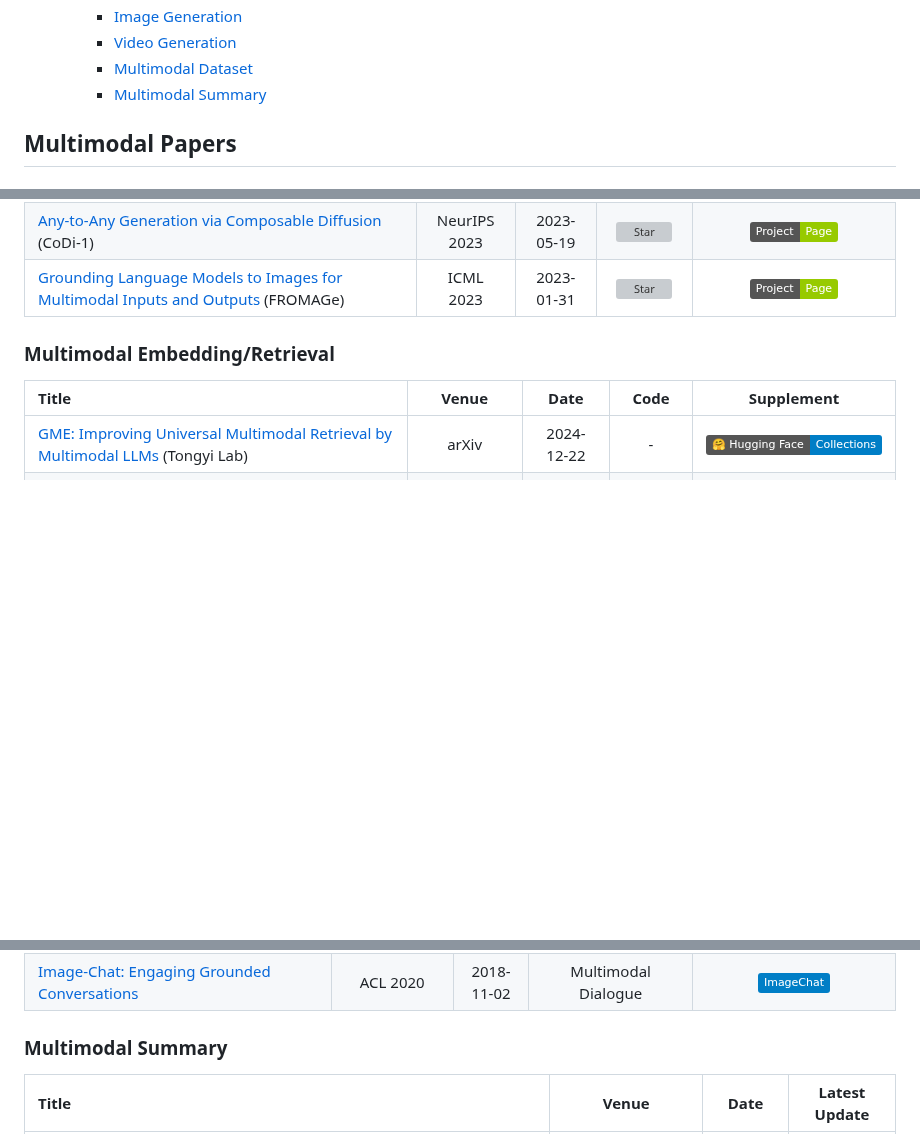
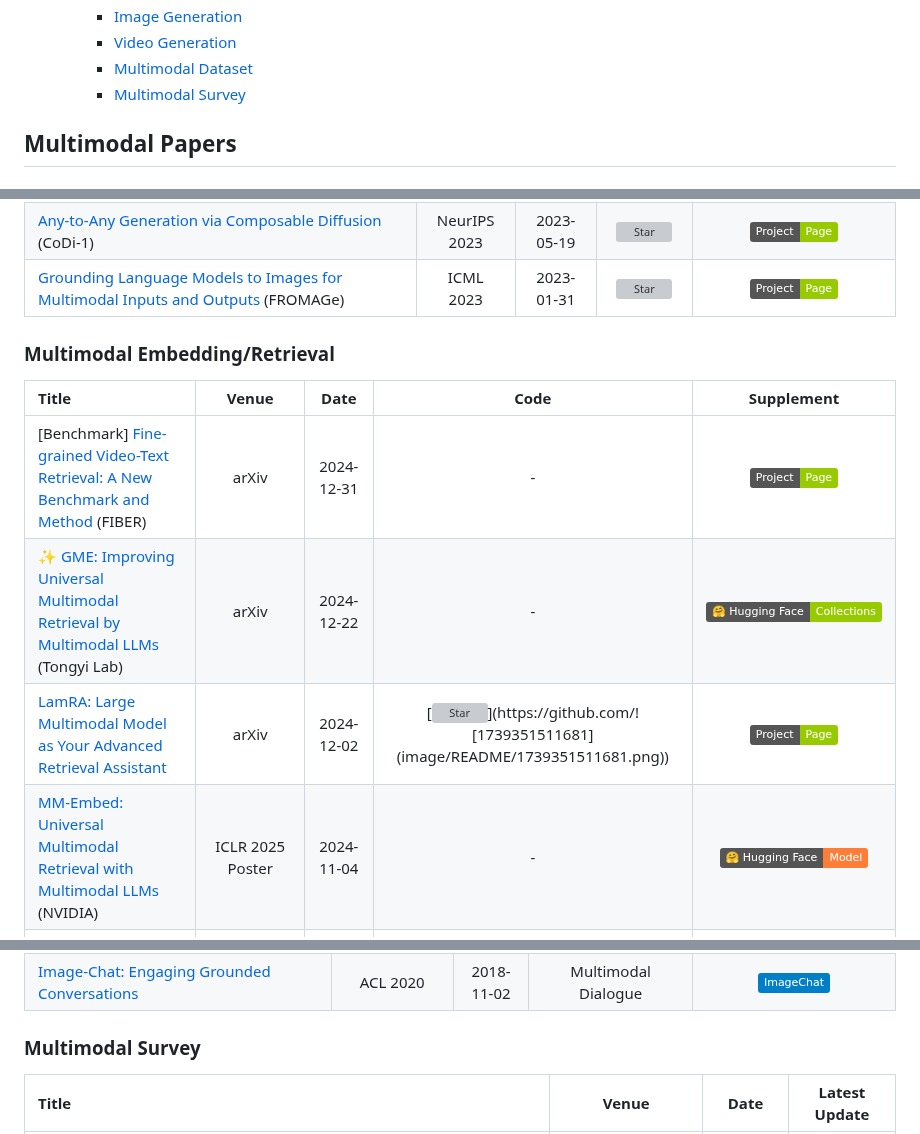
Before and after one commit to friedrichor/Awesome-Multimodal-Papers, a Markdown page: README.md, 3 parts joined by grey strips. Rendered like a GitHub page; badges without logos; blank space fills up the shorter version; grey boxes are pictures that could not be loaded.

Commit message:
add FIBER, LamRA, MM-Embed, VLM2Vec, NV-Embed

```diff
--- a/README.md
+++ b/README.md
@@ -17,7 +17,7 @@ A curated list of awesome Multimodal studies.
     - [Image Generation](#image-generation)
     - [Video Generation](#video-generation)
     - [Multimodal Dataset](#multimodal-dataset)
-    - [Multimodal Summary](#multimodal-summary)
+    - [Multimodal Survey](#multimodal-survey)
 
 ## Multimodal Papers
 
@@ -185,5 +185,8 @@ A curated list of awesome Multimodal studies.
 
 |  Title  |   Venue  |   Date   |   Code   |Supplement|
 |:--------|:--------:|:--------:|:--------:|:--------:|
-| [GME: Improving Universal Multimodal Retrieval by Multimodal LLMs](https://arxiv.org/abs/2412.16855) (Tongyi Lab) | arXiv | 2024-12-22 | - | [![Collections](https://img.shields.io/badge/%F0%9F%A4%97%20Hugging%20Face-Collections-blue)](https://huggingface.co/collections/Alibaba-NLP/gme-models-67667e092da3491f630964d6) |
+| [Benchmark] [Fine-grained Video-Text Retrieval: A New Benchmark and Method](https://arxiv.org/abs/2501.00513) (FIBER) | arXiv | 2024-12-31 | - | [![Project Page](https://img.shields.io/badge/Project-Page-green.svg)](https://fiber-bench.github.io/) |
+| ✨ [GME: Improving Universal Multimodal Retrieval by Multimodal LLMs](https://arxiv.org/abs/2412.16855) (Tongyi Lab) | arXiv | 2024-12-22 | - | [![Collections](https://img.shields.io/badge/%F0%9F%A4%97%20Hugging%20Face-Collections-green)](https://huggingface.co/collections/Alibaba-NLP/gme-models-67667e092da3491f630964d6) |
+| [LamRA: Large Multimodal Model as Your Advanced Retrieval Assistant](https://arxiv.org/abs/2412.01720) | arXiv | 2024-12-02 | [![Star](https://img.shields.io/github/stars/![1739351513186](image/README/1739351513186.png).svg?style=social&label=Star)](https://github.com/![1739351511681](image/README/1739351511681.png)) | [![Project Page](https://img.shields.io/badge/Project-Page-green.svg)](https://code-kunkun.github.io/LamRA/) |
+| [MM-Embed: Universal Multimodal Retrieval with Multimodal LLMs](https://arxiv.org/abs/2411.02571) (NVIDIA) | ICLR 2025 Poster | 2024-11-04 | - | [![Model](https://img.shields.io/badge/%F0%9F%A4%97%20Hugging%20Face-Model-orange)](https://huggingface.co/nvidia/MM-Embed) |
 | [OMCAT: Omni Context Aware Transformer](https://arxiv.org/abs/2410.12109) | arXiv | 2024-10-15 | - | [![Project Page](https://img.shields.io/badge/Project-Page-green.svg)](https://om-cat.github.io/) |
@@ -371,7 +376,7 @@ A curated list of awesome Multimodal studies.
 | [Image-Chat: Engaging Grounded Conversations](https://aclanthology.org/2020.acl-main.219/) | ACL 2020 | 2018-11-02 | Multimodal Dialogue | [![Project Page](https://img.shields.io/badge/ImageChat-blue.svg)](https://parl.ai/projects/image_chat/) |
 
 
-### Multimodal Summary
+### Multimodal Survey
 
 |  Title  |   Venue  |   Date   | Latest Update |
 |:--------|:--------:|:--------:|:--------:|
```
Also changed, not shown: other parts of README.md (+7 -5 lines).
